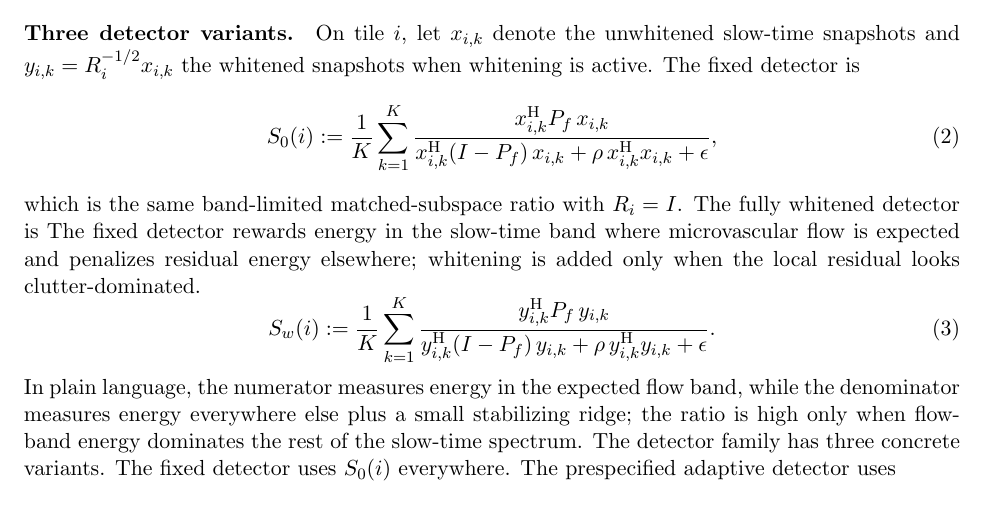
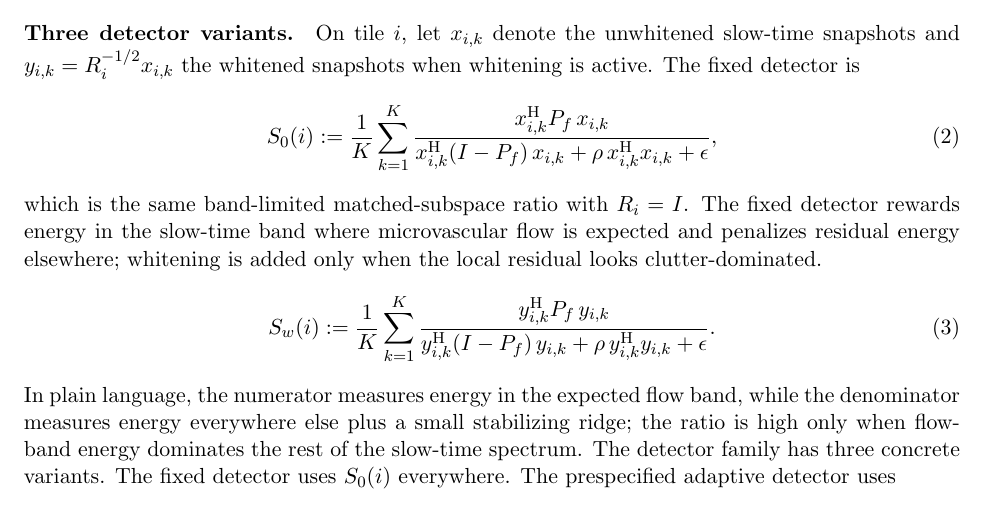
Before and after one commit to ArthurShune/fus-detectors, a LaTeX paper (paper/manuscript.tex): part of page 6 of 60, cut so that both start at the same text. Compiled offline with pdfLaTeX.

Commit message:
Fix broken detector sentence in methods

```diff
--- a/paper/manuscript.tex
+++ b/paper/manuscript.tex
@@ -233,7 +233,7 @@ On tile $i$, let $x_{i,k}$ denote the unwhitened slow-time snapshots and $y_{i,k
   \frac{x_{i,k}\Hh \Pf\, x_{i,k}}{x_{i,k}\Hh (I-\Pf)\, x_{i,k}+\rho\, x_{i,k}\Hh x_{i,k}+\epsilon},
   \label{eq:s0}
 \end{equation}
-which is the same band-limited matched-subspace ratio with $R_i=I$. The fully whitened detector is
+which is the same band-limited matched-subspace ratio with $R_i=I$.
 \noindent The fixed detector rewards energy in the slow-time band where microvascular flow is expected and penalizes residual energy elsewhere; whitening is added only when the local residual looks clutter-dominated.
 \begin{equation}
   S_{w}(i):=\frac{1}{K}\sum_{k=1}^K
```
Also changed, not shown: paper/preprint.pdf.
